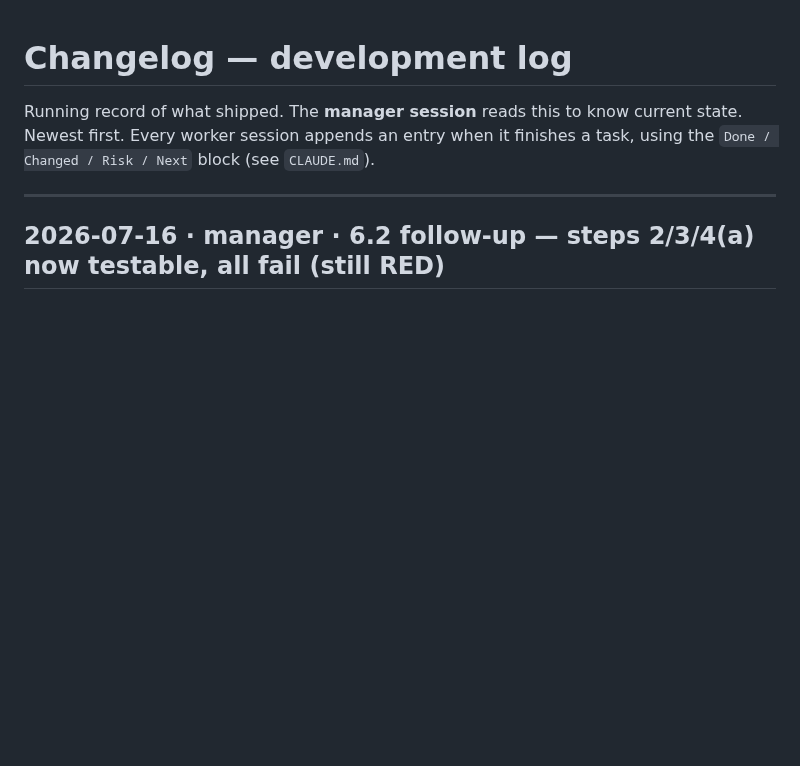
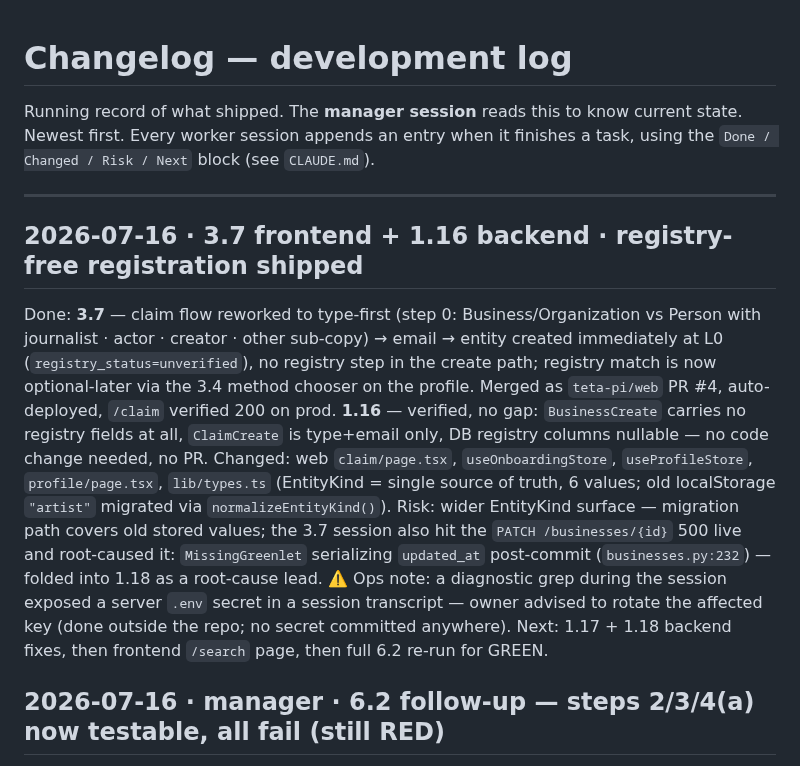
Before and after one commit to teta-pi/infra, a Markdown page: docs/changelog.md, the part around the change. Rendered like a GitHub page; blank space fills up the shorter version.

Commit message:
docs: 3.7 + 1.16 done (registry-free registration live); MissingGreenlet root-cause lead → 1.18
Co-Authored-By: Claude Fable 5 <noreply@anthropic.com>

```diff
--- a/docs/changelog.md
+++ b/docs/changelog.md
@@ -5,6 +5,28 @@ state. Newest first. Every worker session appends an entry when it finishes a ta
 using the `Done / Changed / Risk / Next` block (see `CLAUDE.md`).
 
 ---
+
+## 2026-07-16 · 3.7 frontend + 1.16 backend · registry-free registration shipped
+Done: **3.7** — claim flow reworked to type-first (step 0: Business/Organization
+vs Person with journalist · actor · creator · other sub-copy) → email → entity
+created immediately at L0 (`registry_status=unverified`), no registry step in
+the create path; registry match is now optional-later via the 3.4 method
+chooser on the profile. Merged as `teta-pi/web` PR #4, auto-deployed, `/claim`
+verified 200 on prod. **1.16** — verified, no gap: `BusinessCreate` carries no
+registry fields at all, `ClaimCreate` is type+email only, DB registry columns
+nullable — no code change needed, no PR.
+Changed: web `claim/page.tsx`, `useOnboardingStore`, `useProfileStore`,
+`profile/page.tsx`, `lib/types.ts` (EntityKind = single source of truth, 6
+values; old localStorage `"artist"` migrated via `normalizeEntityKind()`).
+Risk: wider EntityKind surface — migration path covers old stored values; the
+3.7 session also hit the `PATCH /businesses/{id}` 500 live and root-caused it:
+`MissingGreenlet` serializing `updated_at` post-commit (`businesses.py:232`) —
+folded into 1.18 as a root-cause lead. ⚠️ Ops note: a diagnostic grep during
+the session exposed a server `.env` secret in a session transcript — owner
+advised to rotate the affected key (done outside the repo; no secret committed
+anywhere).
+Next: 1.17 + 1.18 backend fixes, then frontend `/search` page, then full 6.2
+re-run for GREEN.
 
 ## 2026-07-16 · manager · 6.2 follow-up — steps 2/3/4(a) now testable, all fail (still RED)
 Done: a real owner `pk_live_…` key became available after the entry below was
```
Also changed, not shown: docs/roadmap.md (+3 -3 lines).
